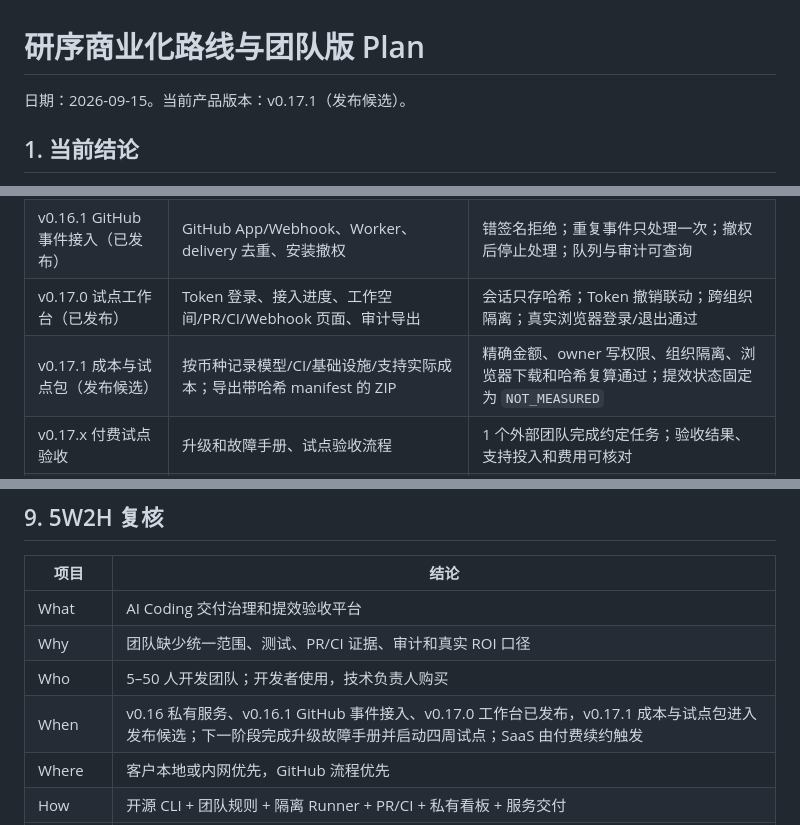
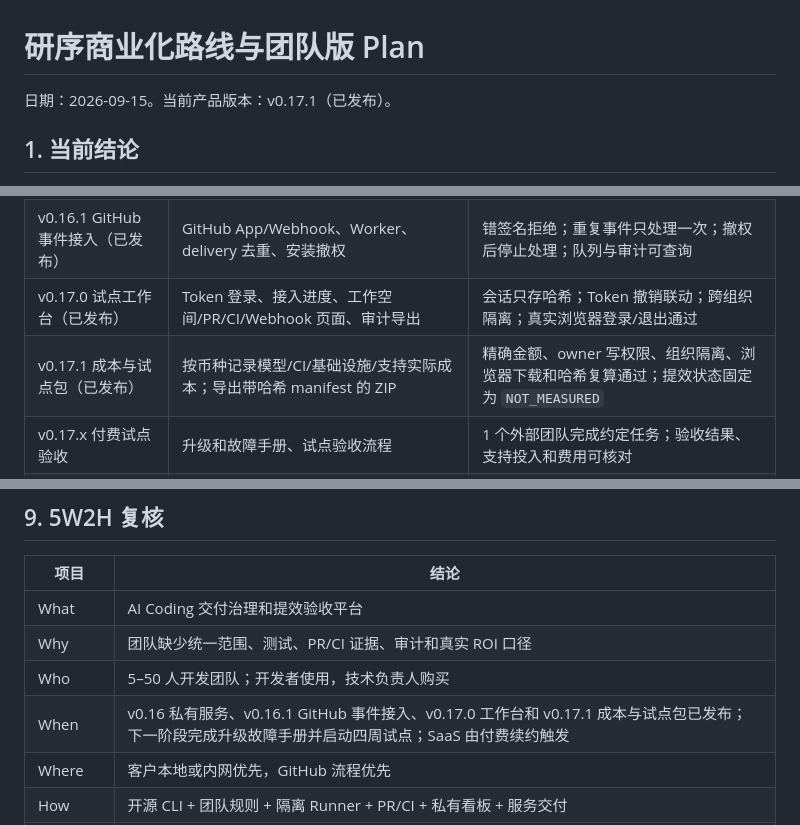
Before and after one commit to guannan1031/yanxu-dev, a Markdown page: docs/COMMERCIAL_ROADMAP.md, 3 parts joined by grey strips. Rendered like a GitHub page.

Commit message:
docs: mark v0.17.1 released

```diff
--- a/docs/COMMERCIAL_ROADMAP.md
+++ b/docs/COMMERCIAL_ROADMAP.md
@@ -1,6 +1,6 @@
 # 研序商业化路线与团队版 Plan
 
-日期：2026-09-15。当前产品版本：v0.17.1（发布候选）。
+日期：2026-09-15。当前产品版本：v0.17.1（已发布）。
 
 ## 1. 当前结论
 
@@ -138,7 +138,7 @@ flowchart TB
 | v0.16 私有服务最小切片（已完成） | FastAPI、PostgreSQL、组织令牌、owner/viewer、幂等快照、审计、Docker Compose | 跨组织隔离通过；明文令牌不入库；数据库重建并恢复备份后取得同一快照 ID/指纹 |
 | v0.16.1 GitHub 事件接入（已发布） | GitHub App/Webhook、Worker、delivery 去重、安装撤权 | 错签名拒绝；重复事件只处理一次；撤权后停止处理；队列与审计可查询 |
 | v0.17.0 试点工作台（已发布） | Token 登录、接入进度、工作空间/PR/CI/Webhook 页面、审计导出 | 会话只存哈希；Token 撤销联动；跨组织隔离；真实浏览器登录/退出通过 |
-| v0.17.1 成本与试点包（发布候选） | 按币种记录模型/CI/基础设施/支持实际成本；导出带哈希 manifest 的 ZIP | 精确金额、owner 写权限、组织隔离、浏览器下载和哈希复算通过；提效状态固定为 `NOT_MEASURED` |
+| v0.17.1 成本与试点包（已发布） | 按币种记录模型/CI/基础设施/支持实际成本；导出带哈希 manifest 的 ZIP | 精确金额、owner 写权限、组织隔离、浏览器下载和哈希复算通过；提效状态固定为 `NOT_MEASURED` |
 | v0.17.x 付费试点验收 | 升级和故障手册、试点验收流程 | 1 个外部团队完成约定任务；验收结果、支持投入和费用可核对 |
 | 托管团队版 | 只有持续付费需求成立后建设 SSO、托管隔离、订阅和 SLA | 至少 2 个试点完成、1 个继续付费，并确认客户确实需要托管 |
 
@@ -151,7 +151,7 @@ flowchart TB
 | What | AI Coding 交付治理和提效验收平台 |
 | Why | 团队缺少统一范围、测试、PR/CI 证据、审计和真实 ROI 口径 |
 | Who | 5–50 人开发团队；开发者使用，技术负责人购买 |
-| When | v0.16 私有服务、v0.16.1 GitHub 事件接入、v0.17.0 工作台已发布，v0.17.1 成本与试点包进入发布候选；下一阶段完成升级故障手册并启动四周试点；SaaS 由付费续约触发 |
+| When | v0.16 私有服务、v0.16.1 GitHub 事件接入、v0.17.0 工作台和 v0.17.1 成本与试点包已发布；下一阶段完成升级故障手册并启动四周试点；SaaS 由付费续约触发 |
 | Where | 客户本地或内网优先，GitHub 流程优先 |
 | How | 开源 CLI + 团队规则 + 隔离 Runner + PR/CI + 私有看板 + 服务交付 |
 | How much | 首批通过三档试点报价测试；真实成本含模型、CI、支持和定制工时 |
```
Also changed, not shown: docs/VALIDATION.md (+2 -0 lines).
